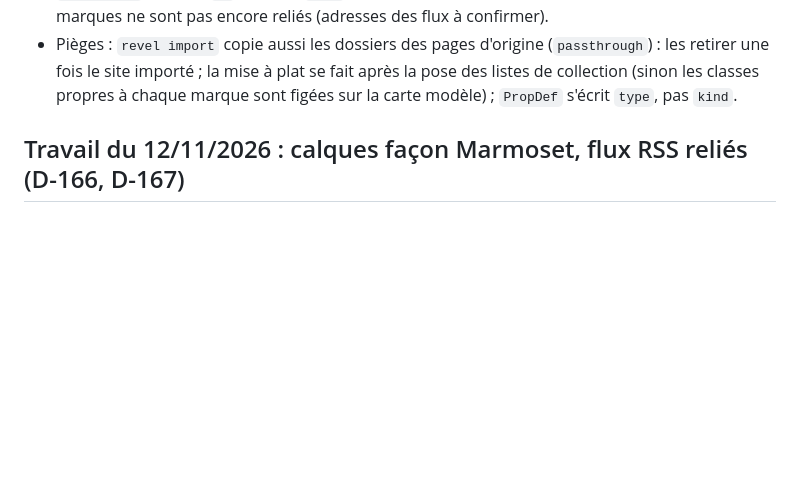
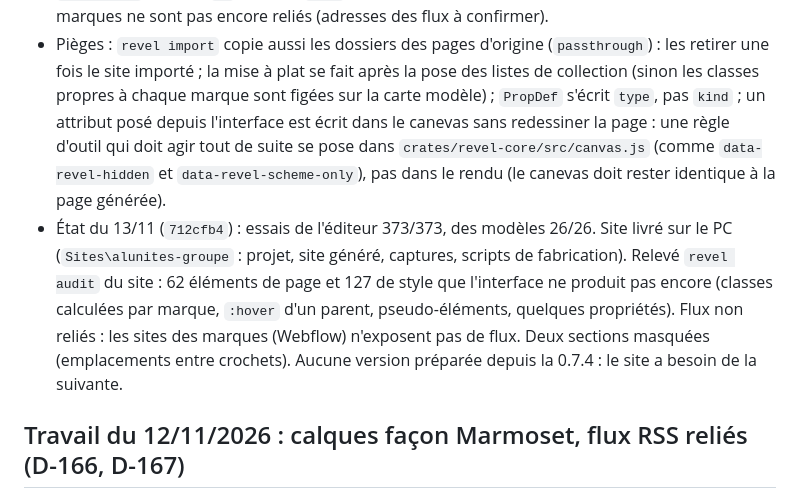
Before and after one commit to matv-studio/Revel, a Markdown page: docs/ETAT.md, the part around the change. Drawn GitHub-style; blank space fills up the shorter version.

Commit message:
docs: état du 13/11 (site Alunites Groupe livré, piège du canevas)
D-168 : règle d'outil posée dans le canevas, relevé du site, flux non reliés.

Co-Authored-By: Claude Fable 5.2 <noreply@anthropic.com>
Claude-Session: https://claude.ai/code/session_01J6s8aAZ2Z8ds8DnH5fNmVc

```diff
--- a/docs/ETAT.md
+++ b/docs/ETAT.md
@@ -25,7 +25,16 @@ dans un nouveau chat du projet « Sites Webs » sans perdre la façon de travail
   marques ne sont pas encore reliés (adresses des flux à confirmer).
 - Pièges : `revel import` copie aussi les dossiers des pages d'origine (`passthrough`) : les retirer une
   fois le site importé ; la mise à plat se fait après la pose des listes de collection (sinon les classes
-  propres à chaque marque sont figées sur la carte modèle) ; `PropDef` s'écrit `type`, pas `kind`.
+  propres à chaque marque sont figées sur la carte modèle) ; `PropDef` s'écrit `type`, pas `kind` ; un
+  attribut posé depuis l'interface est écrit dans le canevas sans redessiner la page : une règle d'outil
+  qui doit agir tout de suite se pose dans `crates/revel-core/src/canvas.js` (comme `data-revel-hidden`
+  et `data-revel-scheme-only`), pas dans le rendu (le canevas doit rester identique à la page générée).
+- État du 13/11 (`712cfb4`) : essais de l'éditeur 373/373, des modèles 26/26. Site livré sur le PC
+  (`Sites\alunites-groupe` : projet, site généré, captures, scripts de fabrication). Relevé `revel audit`
+  du site : 62 éléments de page et 127 de style que l'interface ne produit pas encore (classes calculées
+  par marque, `:hover` d'un parent, pseudo-éléments, quelques propriétés). Flux non reliés : les sites
+  des marques (Webflow) n'exposent pas de flux. Deux sections masquées (emplacements entre crochets).
+  Aucune version préparée depuis la 0.7.4 : le site a besoin de la suivante.
 
 ## Travail du 12/11/2026 : calques façon Marmoset, flux RSS reliés (D-166, D-167)
 - D-166 : `model.js` (`strips`, `cutTargets`, `stripStep`, `tap`, `bandAt`, `layerMarks`, `layerPlace`,
```
